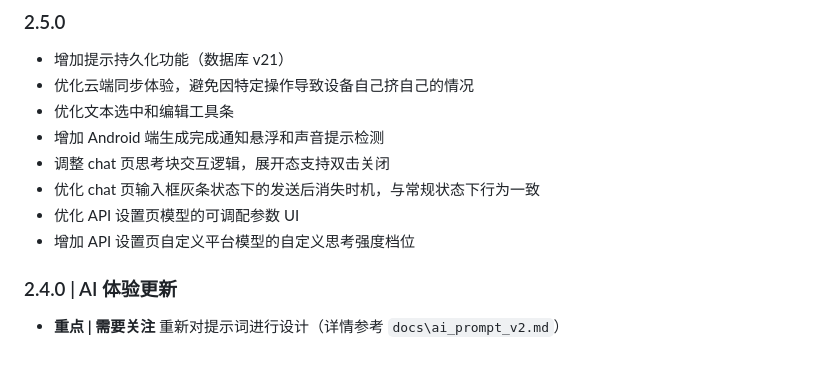
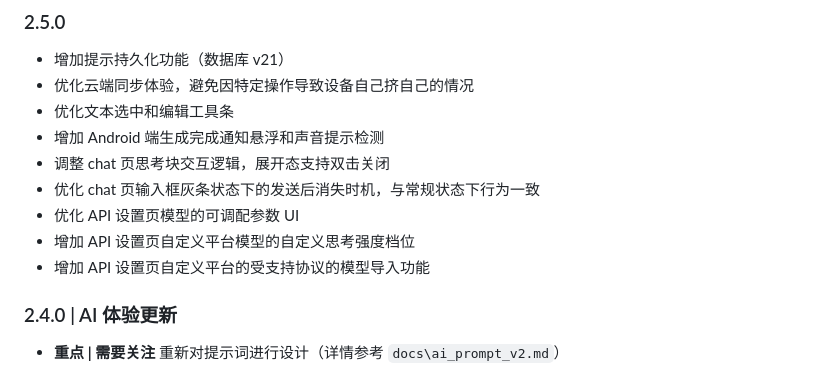
Before and after one commit to XuezuoYS/NarrChat, a Markdown page: update_log.md, the part around the change. Drawn GitHub-style.

Commit message:
docs: 更新日志 2.5.0 补充受支持协议模型导入功能

```diff
--- a/update_log.md
+++ b/update_log.md
@@ -10,6 +10,7 @@
 - 优化 chat 页输入框灰条状态下的发送后消失时机，与常规状态下行为一致
 - 优化 API 设置页模型的可调配参数 UI
 - 增加 API 设置页自定义平台模型的自定义思考强度档位
+- 增加 API 设置页自定义平台的受支持协议的模型导入功能
 
 ### 2.4.0 | AI 体验更新
 
```
